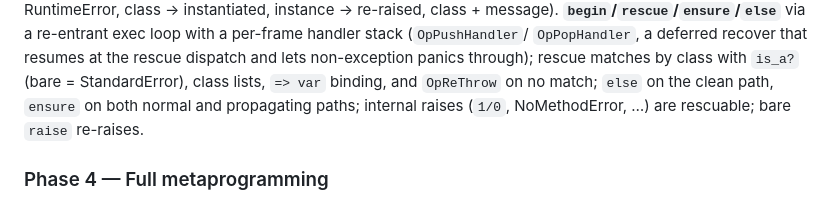
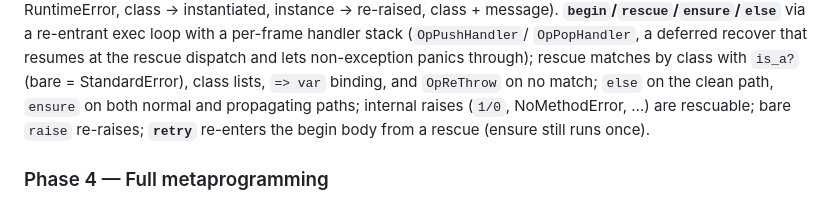
Before and after one commit to go-embedded-ruby/ruby, a Markdown page: docs/plan-rbgo.md, the part around the change. GitHub-like rendering.

Commit message:
docs(plan): record retry
Co-Authored-By: Claude Opus 4.8 (1M context) <noreply@anthropic.com>

```diff
--- a/docs/plan-rbgo.md
+++ b/docs/plan-rbgo.md
@@ -450,7 +450,8 @@ re-entrant exec loop with a per-frame handler stack (`OpPushHandler`/
 non-exception panics through); rescue matches by class with `is_a?` (bare =
 StandardError), class lists, `=> var` binding, and `OpReThrow` on no match;
 `else` on the clean path, `ensure` on both normal and propagating paths;
-internal raises (`1/0`, NoMethodError, …) are rescuable; bare `raise` re-raises.
+internal raises (`1/0`, NoMethodError, …) are rescuable; bare `raise` re-raises;
+**`retry`** re-enters the begin body from a rescue (ensure still runs once).
 
 ### Phase 4 — Full metaprogramming
 `define_method`, `instance_eval`/`instance_exec`, `class_eval`, constant
```
